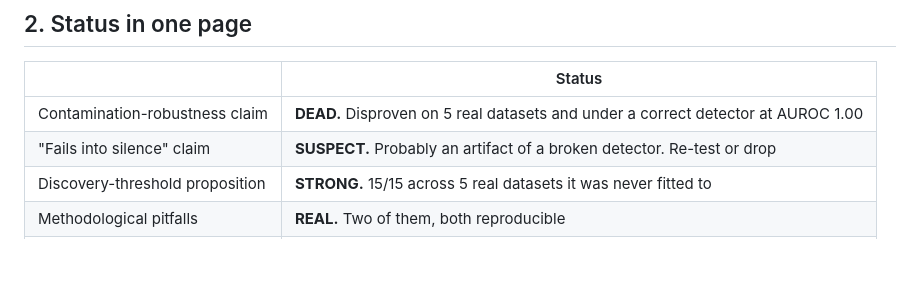
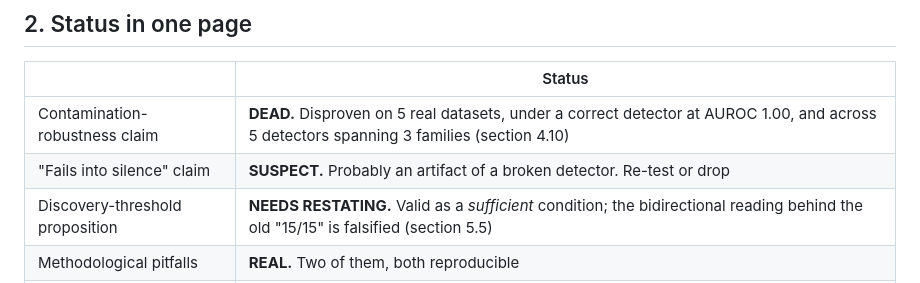
Before and after one commit to SuhaanG/conformal-graph-anomaly, a Markdown page: PAPER_REFRAME_HANDOFF.md, the part around one of its changes. Rendered like a GitHub page; blank space fills up the shorter version.

```diff
--- a/PAPER_REFRAME_HANDOFF.md
+++ b/PAPER_REFRAME_HANDOFF.md
@@ -38,9 +38,9 @@ plus two methodological pitfalls (section 6). See section 7 for the rewrite.
 
 | | Status |
 |---|---|
-| Contamination-robustness claim | **DEAD.** Disproven on 5 real datasets and under a correct detector at AUROC 1.00 |
+| Contamination-robustness claim | **DEAD.** Disproven on 5 real datasets, under a correct detector at AUROC 1.00, and across 5 detectors spanning 3 families (section 4.10) |
 | "Fails into silence" claim | **SUSPECT.** Probably an artifact of a broken detector. Re-test or drop |
-| Discovery-threshold proposition | **STRONG.** 15/15 across 5 real datasets it was never fitted to |
+| Discovery-threshold proposition | **NEEDS RESTATING.** Valid as a *sufficient* condition; the bidirectional reading behind the old "15/15" is falsified (section 5.5) |
 | Methodological pitfalls | **REAL.** Two of them, both reproducible |
 | All real-data FDR numbers | **VALID** as measured, but produced by a detector whose graph pathway is inert |
 | Synthetic study | **COMPROMISED.** Detector broken; generator trivially easy for a working one |
```
Also changed, not shown: other parts of PAPER_REFRAME_HANDOFF.md (+117 -9 lines).
